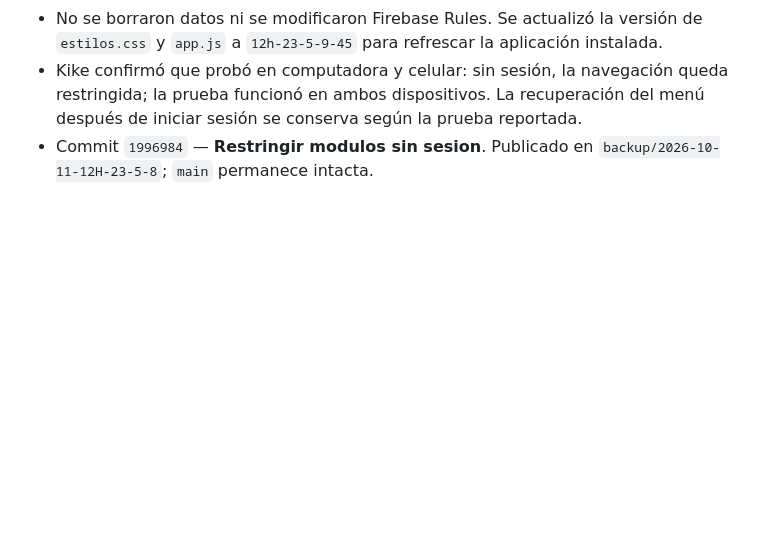
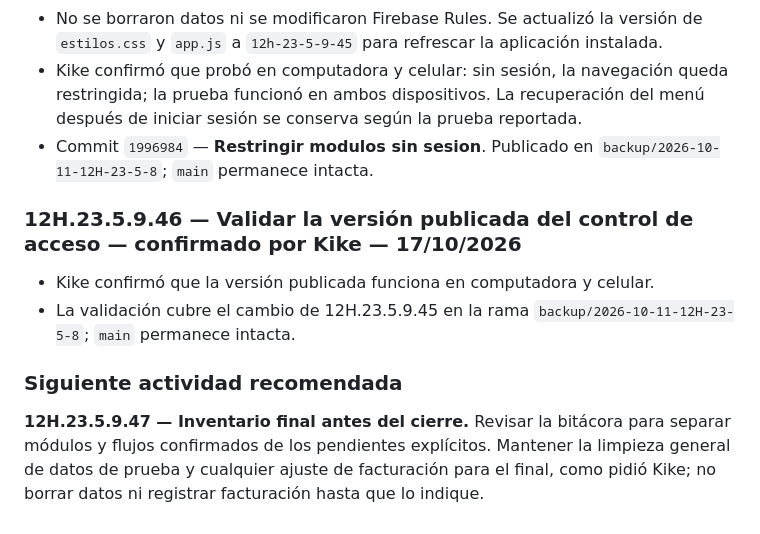
Before and after one commit to Enrique-Prog-Kike-Comparan/MiAppPersonal, a Markdown page: BITACORA_MiAppPersonal.md, the part around the change. Rendered like a GitHub page; blank space fills up the shorter version.

Commit message:
Registrar validacion de GitHub Pages

```diff
--- a/BITACORA_MiAppPersonal.md
+++ b/BITACORA_MiAppPersonal.md
@@ -274,3 +274,11 @@ Kike pidió un módulo para organizar listas de compra junto con Yesica, con un
 - No se borraron datos ni se modificaron Firebase Rules. Se actualizó la versión de `estilos.css` y `app.js` a `12h-23-5-9-45` para refrescar la aplicación instalada.
 - Kike confirmó que probó en computadora y celular: sin sesión, la navegación queda restringida; la prueba funcionó en ambos dispositivos. La recuperación del menú después de iniciar sesión se conserva según la prueba reportada.
 - Commit `1996984` — **Restringir modulos sin sesion**. Publicado en `backup/2026-10-11-12H-23-5-8`; `main` permanece intacta.
+### 12H.23.5.9.46 — Validar la versión publicada del control de acceso — confirmado por Kike — 17/10/2026
+
+- Kike confirmó que la versión publicada funciona en computadora y celular.
+- La validación cubre el cambio de 12H.23.5.9.45 en la rama `backup/2026-10-11-12H-23-5-8`; `main` permanece intacta.
+
+### Siguiente actividad recomendada
+
+**12H.23.5.9.47 — Inventario final antes del cierre.** Revisar la bitácora para separar módulos y flujos confirmados de los pendientes explícitos. Mantener la limpieza general de datos de prueba y cualquier ajuste de facturación para el final, como pidió Kike; no borrar datos ni registrar facturación hasta que lo indique.
```
